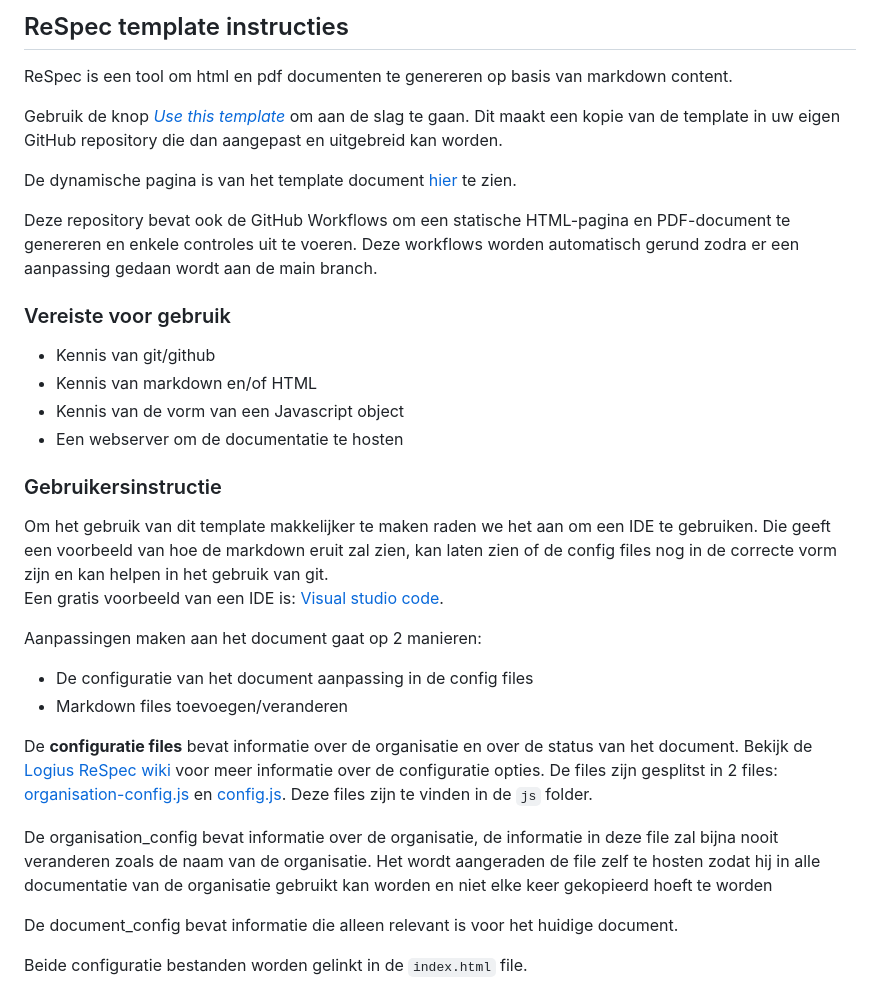
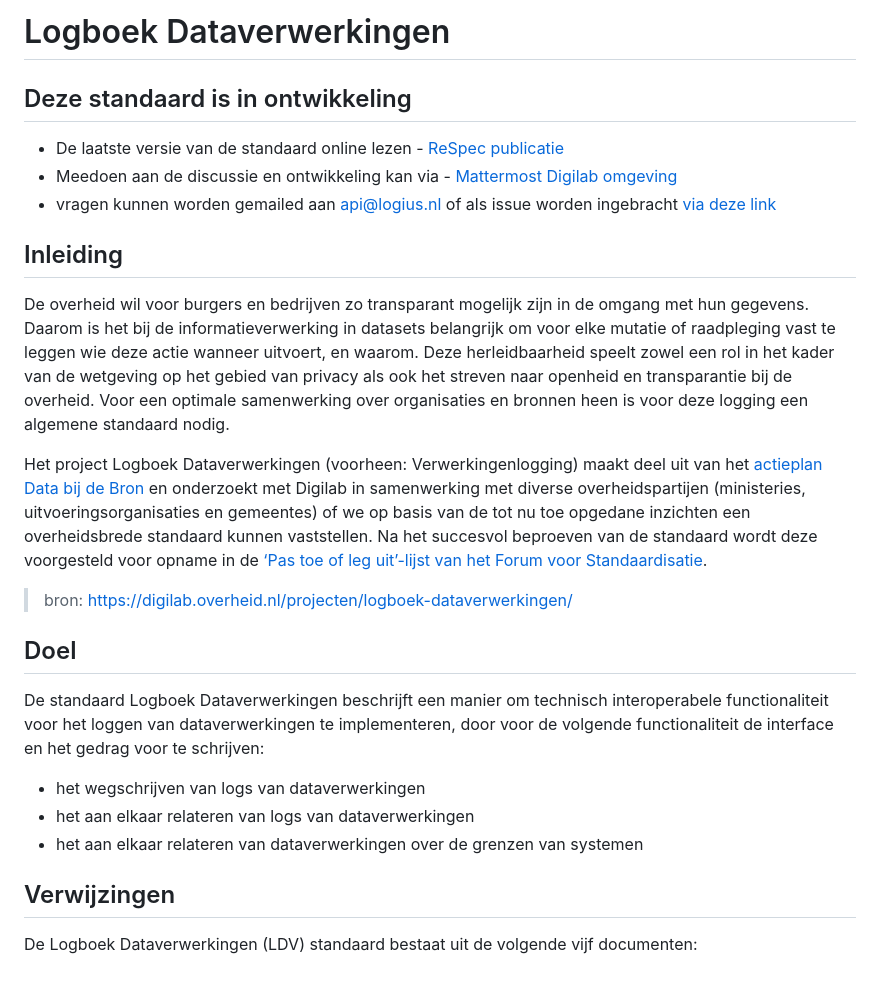
Before and after one commit to Logius-standaarden/logboek-extensie-template, a Markdown page: README.md, the part around the change printed below. GitHub-like rendering.

```diff
--- a/README.md
+++ b/README.md
@@ -1,40 +1,28 @@
-## ReSpec template instructies
+# Logboek Dataverwerkingen
 
-ReSpec is een tool om html en pdf documenten te genereren op basis van markdown content.
+## Deze standaard is in ontwikkeling
 
-Gebruik de knop [_Use this template_](https://github.com/Logius-standaarden/ReSpec-template/generate) om aan de slag te gaan. Dit maakt een kopie van de template in uw eigen GitHub repository die dan aangepast en uitgebreid kan worden.
+- De laatste versie van de standaard online lezen - [ReSpec publicatie](https://logius-standaarden.github.io/logboek-dataverwerkingen/)
+- Meedoen aan de discussie en ontwikkeling kan via - [Mattermost Digilab omgeving](https://digilab.overheid.nl/chat/verwerkingenlogging)
+- vragen kunnen worden gemailed aan api@logius.nl of als issue worden ingebracht [via deze link](https://github.com/Logius-standaarden/logboek-dataverwerkingen/issues)
 
-De dynamische pagina is van het template document [hier](https://logius-standaarden.github.io/ReSpec-template/) te zien.
+## Inleiding
 
-Deze repository bevat ook de GitHub Workflows om een statische HTML-pagina en PDF-document te genereren en enkele controles uit te voeren. Deze workflows worden
-automatisch gerund zodra er een aanpassing gedaan wordt aan de main branch.
+De overheid wil voor burgers en bedrijven zo transparant mogelijk zijn in de omgang met hun gegevens. Daarom is het bij de informatieverwerking in datasets belangrijk om voor elke mutatie of raadpleging vast te leggen wie deze actie wanneer uitvoert, en waarom. Deze herleidbaarheid speelt zowel een rol in het kader van de wetgeving op het gebied van privacy als ook het streven naar openheid en transparantie bij de overheid. Voor een optimale samenwerking over organisaties en bronnen heen is voor deze logging een algemene standaard nodig.
 
-### Vereiste voor gebruik
-- Kennis van git/github
-- Kennis van markdown en/of HTML
-- Kennis van de vorm van een Javascript object
-- Een webserver om de documentatie te hosten
+Het project Logboek Dataverwerkingen (voorheen: Verwerkingenlogging) maakt deel uit van het [actieplan Data bij de Bron](https://www.digitaleoverheid.nl/data-bij-de-bron/) en onderzoekt met Digilab in samenwerking met diverse overheidspartijen (ministeries, uitvoeringsorganisaties en gemeentes) of we op basis van de tot nu toe opgedane inzichten een overheidsbrede standaard kunnen vaststellen. Na het succesvol beproeven van de standaard wordt deze voorgesteld voor opname in de [‘Pas toe of leg uit’-lijst van het Forum voor Standaardisatie](https://forumstandaardisatie.nl/pas-toe-leg-uit-beleid).
 
-### Gebruikersinstructie
-Om het gebruik van dit template makkelijker te maken raden we het aan om een IDE te gebruiken. Die geeft een voorbeeld van hoe de markdown eruit zal zien, kan laten zien of de config files nog in de correcte vorm zijn en kan helpen in het gebruik van git.
-Een gratis voorbeeld van een IDE is: [Visual studio code](https://code.visualstudio.com/).
+> bron: https://digilab.overheid.nl/projecten/logboek-dataverwerkingen/
 
-Aanpassingen maken aan het document gaat op 2 manieren:
-- De configuratie van het document aanpassing in de config files
-- Markdown files toevoegen/veranderen
+## Doel
 
-De **configuratie files** bevat informatie over de organisatie en over
-de status van het document. Bekijk de [Logius ReSpec wiki](https://github.com/Logius-standaarden/respec/wiki)
-voor meer informatie over de configuratie opties. De files zijn gesplitst in 2 files:
-[organisation-config.js](js/organisation-config.js) en [config.js](js/config.js).
-Deze files zijn te vinden in de `js` folder.
+De standaard Logboek Dataverwerkingen beschrijft een manier om technisch interoperabele functionaliteit voor het loggen van dataverwerkingen te implementeren, door voor de volgende functionaliteit de interface en het gedrag voor te schrijven:
 
-De organisation_config bevat informatie over de organisatie, de informatie in deze file
-zal bijna nooit veranderen zoals de naam van de organisatie. Het wordt aangeraden de file
-zelf te hosten zodat hij in alle documentatie van de organisatie gebruikt kan worden en
-niet elke keer gekopieerd hoeft te worden
+- het wegschrijven van logs van dataverwerkingen
+- het aan elkaar relateren van logs van dataverwerkingen
+- het aan elkaar relateren van dataverwerkingen over de grenzen van systemen
 
-De document_config bevat informatie die alleen relevant is voor het huidige document.
+## Verwijzingen
 
-Beide configuratie bestanden worden gelinkt in de `index.html` file.
+De Logboek Dataverwerkingen (LDV) standaard bestaat uit de volgende vijf documenten:
 
```
Also changed, not shown: other parts of README.md (+7 -45 lines).
